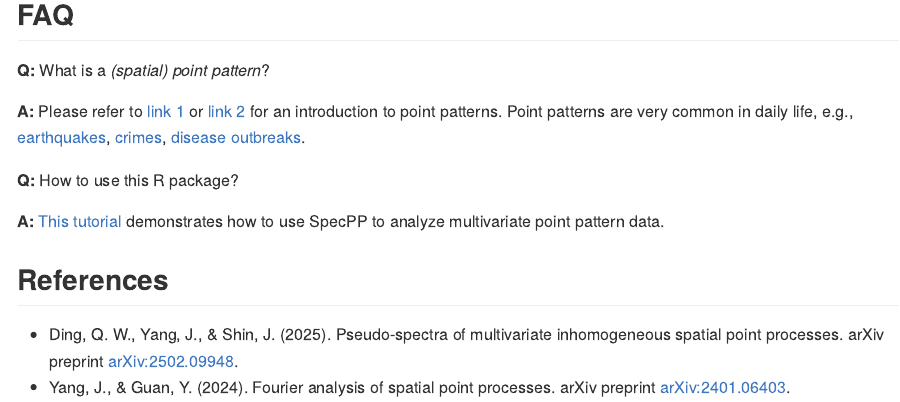
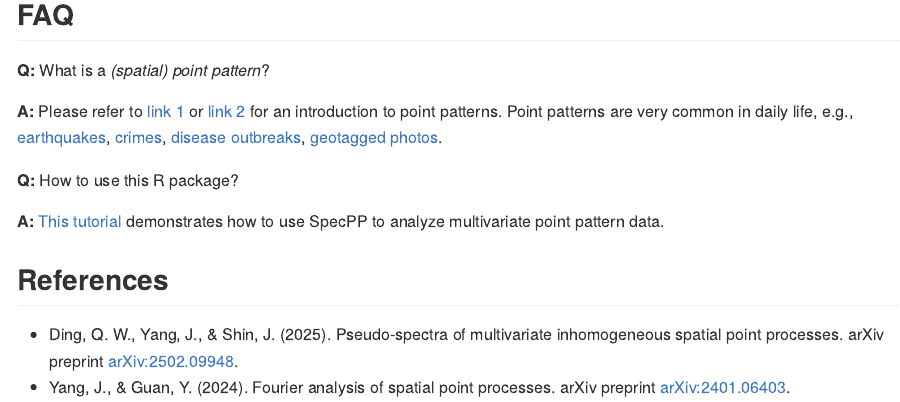
Before and after one commit to qwding101/SpecPP, an R Markdown document (README.Rmd): the page in a window 1100 px wide, from 440 px down. The pictures show the output file README.md that the author committed with the source, drawn offline in the style of GitHub.

Commit message:
Add example

```diff
--- a/README.Rmd
+++ b/README.Rmd
@@ -34,7 +34,7 @@ pak::pak("qwding101/SpecPP")
 
 **Q:** What is a *(spatial) point pattern*?
 
-**A:** Please refer to [link 1](https://geographicdata.science/book/notebooks/08_point_pattern_analysis.html) or [link 2](https://documentation.sas.com/doc/en/pgmsascdc/v_063/statug/statug_spp_overview02.htm) for an introduction to point patterns. Point patterns are very common in daily life, e.g., [earthquakes](https://earthquake.usgs.gov/earthquakes/map/?extent=-89.1006,-517.5&extent=89.1006,66.09375&range=month&magnitude=4.5&baseLayer=terrain&settings=true), [crimes](https://www.crimemapping.com/map/agency/98), [disease outbreaks](https://www.healthmap.org/en/).
+**A:** Please refer to [link 1](https://geographicdata.science/book/notebooks/08_point_pattern_analysis.html) or [link 2](https://documentation.sas.com/doc/en/pgmsascdc/v_063/statug/statug_spp_overview02.htm) for an introduction to point patterns. Point patterns are very common in daily life, e.g., [earthquakes](https://earthquake.usgs.gov/earthquakes/map/?extent=-89.1006,-517.5&extent=89.1006,66.09375&range=month&magnitude=4.5&baseLayer=terrain&settings=true), [crimes](https://www.crimemapping.com/map/agency/98), [disease outbreaks](https://www.healthmap.org/en/), [geotagged photos](https://www.kaggle.com/datasets/ifeanyichukwunwobodo/tokyo-geotagged-flickr-images).
 
 **Q:** How to use this R package?
 
```
Also changed, not shown: README.md.
